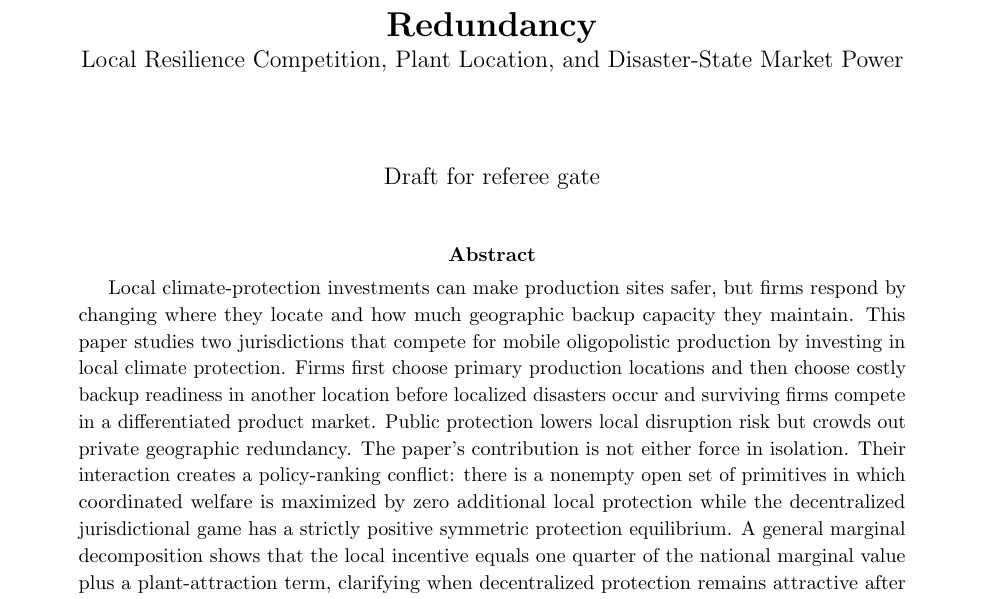
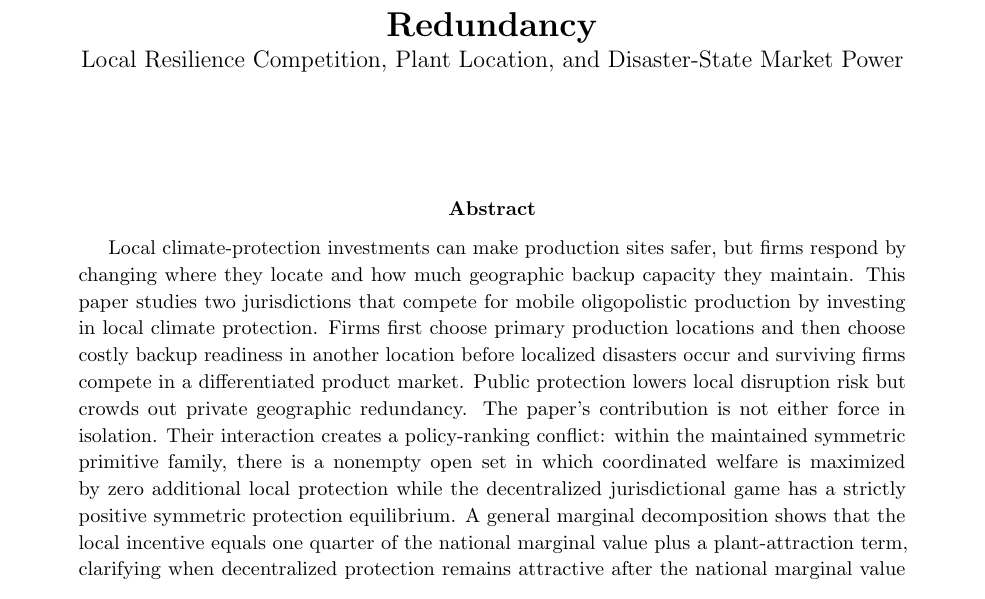
Before and after one commit to ryotamatsuki/public-climate-protection-private-production-redundancy, a LaTeX paper (paper/main.tex): part of page 1 of 25, cut so that both start at the same text. Compiled offline with pdfLaTeX.

Commit message:
Stage 12R: remove internal manuscript status wording

```diff
--- a/paper/main.tex
+++ b/paper/main.tex
@@ -22,13 +22,13 @@
 \title{\textbf{Public Climate Protection and Private Production Redundancy}\\
 \large Local Resilience Competition, Plant Location, and Disaster-State Market Power}
 \author{}
-\date{Draft for referee gate}
+\date{}
 
 \begin{document}
 \maketitle
 
 \begin{abstract}
-Local climate-protection investments can make production sites safer, but firms respond by changing where they locate and how much geographic backup capacity they maintain. This paper studies two jurisdictions that compete for mobile oligopolistic production by investing in local climate protection. Firms first choose primary production locations and then choose costly backup readiness in another location before localized disasters occur and surviving firms compete in a differentiated product market. Public protection lowers local disruption risk but crowds out private geographic redundancy. The paper's contribution is not either force in isolation. Their interaction creates a policy-ranking conflict: there is a nonempty open set of primitives in which coordinated welfare is maximized by zero additional local protection while the decentralized jurisdictional game has a strictly positive symmetric protection equilibrium. A general marginal decomposition shows that the local incentive equals one quarter of the national marginal value plus a plant-attraction term, clarifying when decentralized protection remains attractive after the national marginal value becomes negative. Product-market substitutability strengthens the disaster-state rent channel that governs private redundancy. The results imply that place-based resilience investment should be evaluated jointly with firms' endogenous geographic production portfolios.
+Local climate-protection investments can make production sites safer, but firms respond by changing where they locate and how much geographic backup capacity they maintain. This paper studies two jurisdictions that compete for mobile oligopolistic production by investing in local climate protection. Firms first choose primary production locations and then choose costly backup readiness in another location before localized disasters occur and surviving firms compete in a differentiated product market. Public protection lowers local disruption risk but crowds out private geographic redundancy. The paper's contribution is not either force in isolation. Their interaction creates a policy-ranking conflict: within the maintained symmetric primitive family, there is a nonempty open set in which coordinated welfare is maximized by zero additional local protection while the decentralized jurisdictional game has a strictly positive symmetric protection equilibrium. A general marginal decomposition shows that the local incentive equals one quarter of the national marginal value plus a plant-attraction term, clarifying when decentralized protection remains attractive after the national marginal value becomes negative. Product-market substitutability strengthens the disaster-state rent channel that governs private redundancy. The results imply that place-based resilience investment should be evaluated jointly with firms' endogenous geographic production portfolios.
 \end{abstract}
 
 \noindent\textbf{Keywords:} climate adaptation; resilience; firm location; public investment; oligopoly; geographic redundancy; fiscal competition.\\
```
